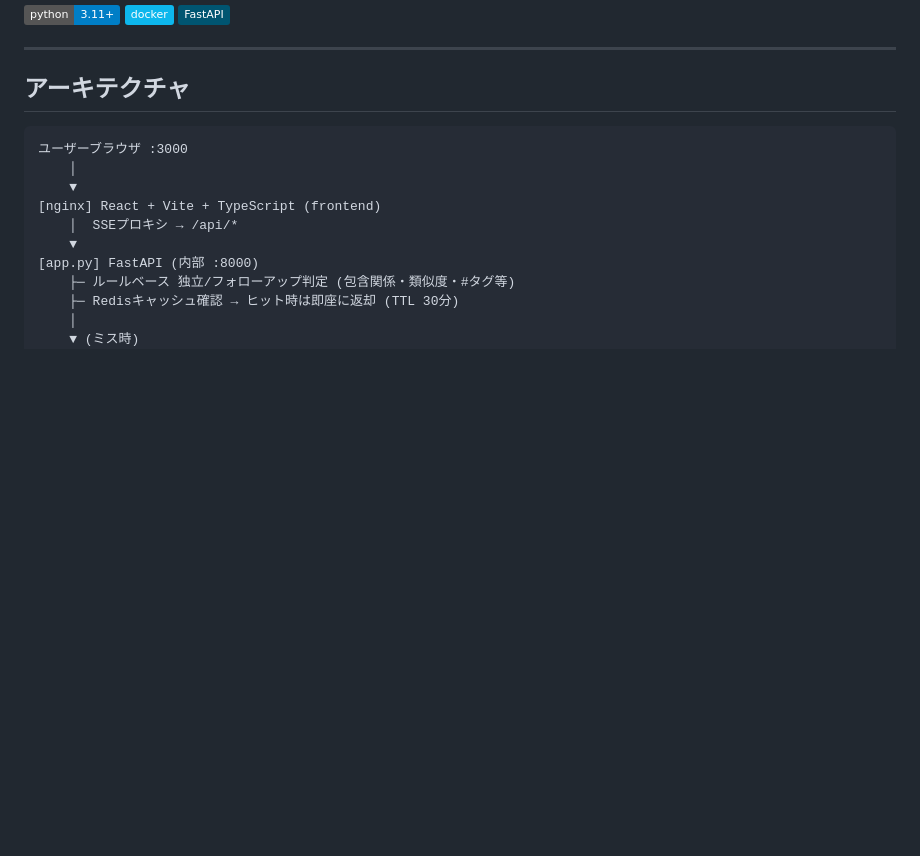
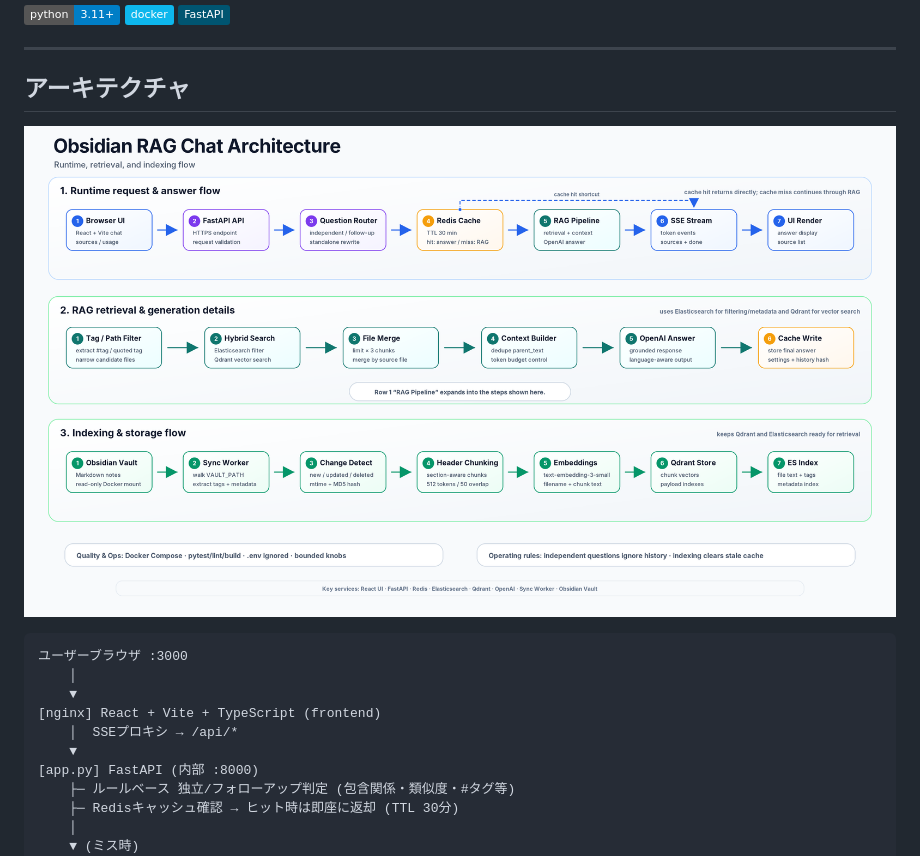
Before and after one commit to wonhongChang/ObsidianRagChat, a Markdown page: README_日本語.md, the part around the change. Drawn GitHub-style; pictures changed too: assets/architecture/obsidian_rag_architecture_enterprise.png (added); badges without logos; blank space fills up the shorter version.

Commit message:
Add architecture diagram to multilingual READMEs

````diff
--- a/README_日本語.md
+++ b/README_日本語.md
@@ -11,6 +11,8 @@ ObsidianノートをRAGシステムに変換してGPTと対話するWebインタ
 ---
 
 ## アーキテクチャ
+
+![Obsidian RAG Chat アーキテクチャ](assets/architecture/obsidian_rag_architecture_enterprise.png)
 
 ```
 ユーザーブラウザ :3000
````
Also changed, not shown: README.md (+2 -0 lines), README_KO.md (+2 -0 lines), 1 other file.
